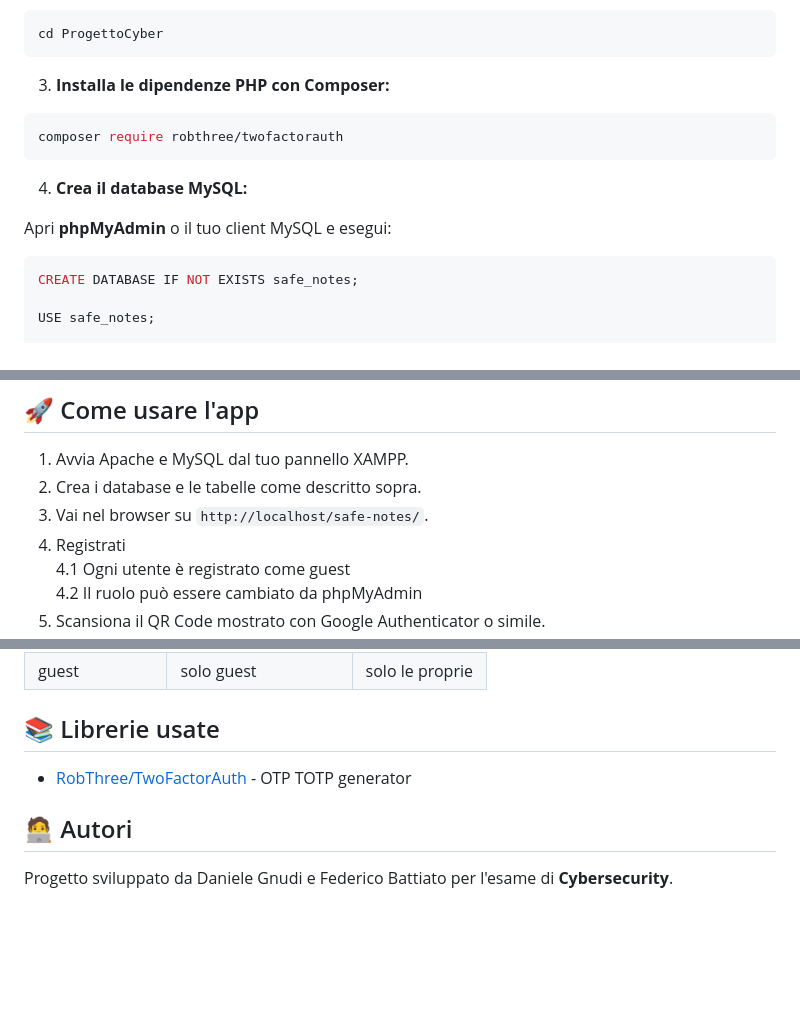
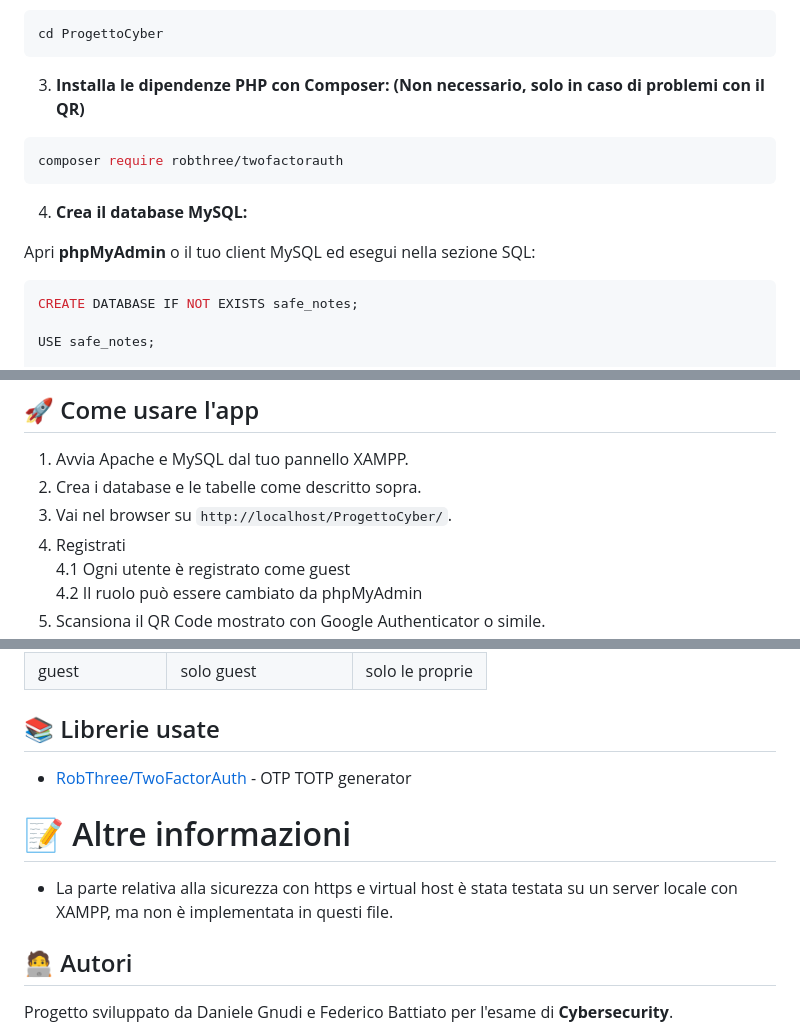
Before and after one commit to Gnooodles/ProgettoCyber, a Markdown page: README.md, 3 parts joined by grey strips. Rendered like a GitHub page; blank space fills up the shorter version.

Commit message:
Istruzioni

````diff
--- a/README.md
+++ b/README.md
@@ -41,7 +42,7 @@ git clone https://github.com/Gnooodles/ProgettoCyber.git
 cd ProgettoCyber
 ```
 
-3. **Installa le dipendenze PHP con Composer:**
+3. **Installa le dipendenze PHP con Composer: (Non necessario, solo in caso di problemi con il QR)**
 
 ```bash
 composer require robthree/twofactorauth
@@ -49,7 +50,7 @@ composer require robthree/twofactorauth
 
 4. **Crea il database MySQL:**
 
-Apri **phpMyAdmin** o il tuo client MySQL e esegui:
+Apri **phpMyAdmin** o il tuo client MySQL ed esegui nella sezione SQL:
 
 ```sql
 CREATE DATABASE IF NOT EXISTS safe_notes;
@@ -89,7 +90,7 @@ $nomeDB = 'safe_notes';
 
 1. Avvia Apache e MySQL dal tuo pannello XAMPP.
 2. Crea i database e le tabelle come descritto sopra.
-3. Vai nel browser su `http://localhost/safe-notes/`.
+3. Vai nel browser su `http://localhost/ProgettoCyber/`.
 4. Registrati
    4.1 Ogni utente è registrato come guest
    4.2 Il ruolo può essere cambiato da phpMyAdmin
@@ -112,6 +113,10 @@ $nomeDB = 'safe_notes';
 
 - [RobThree/TwoFactorAuth](https://github.com/RobThree/TwoFactorAuth) - OTP TOTP generator
 
+# 📝 Altre informazioni
+
+- La parte relativa alla sicurezza con https e virtual host è stata testata su un server locale con XAMPP, ma non è implementata in questi file.
+
 ## 🧑‍💻 Autori
 
 Progetto sviluppato da Daniele Gnudi e Federico Battiato per l'esame di **Cybersecurity**.
````
Also changed, not shown: other parts of README.md (+1 -0 lines).
